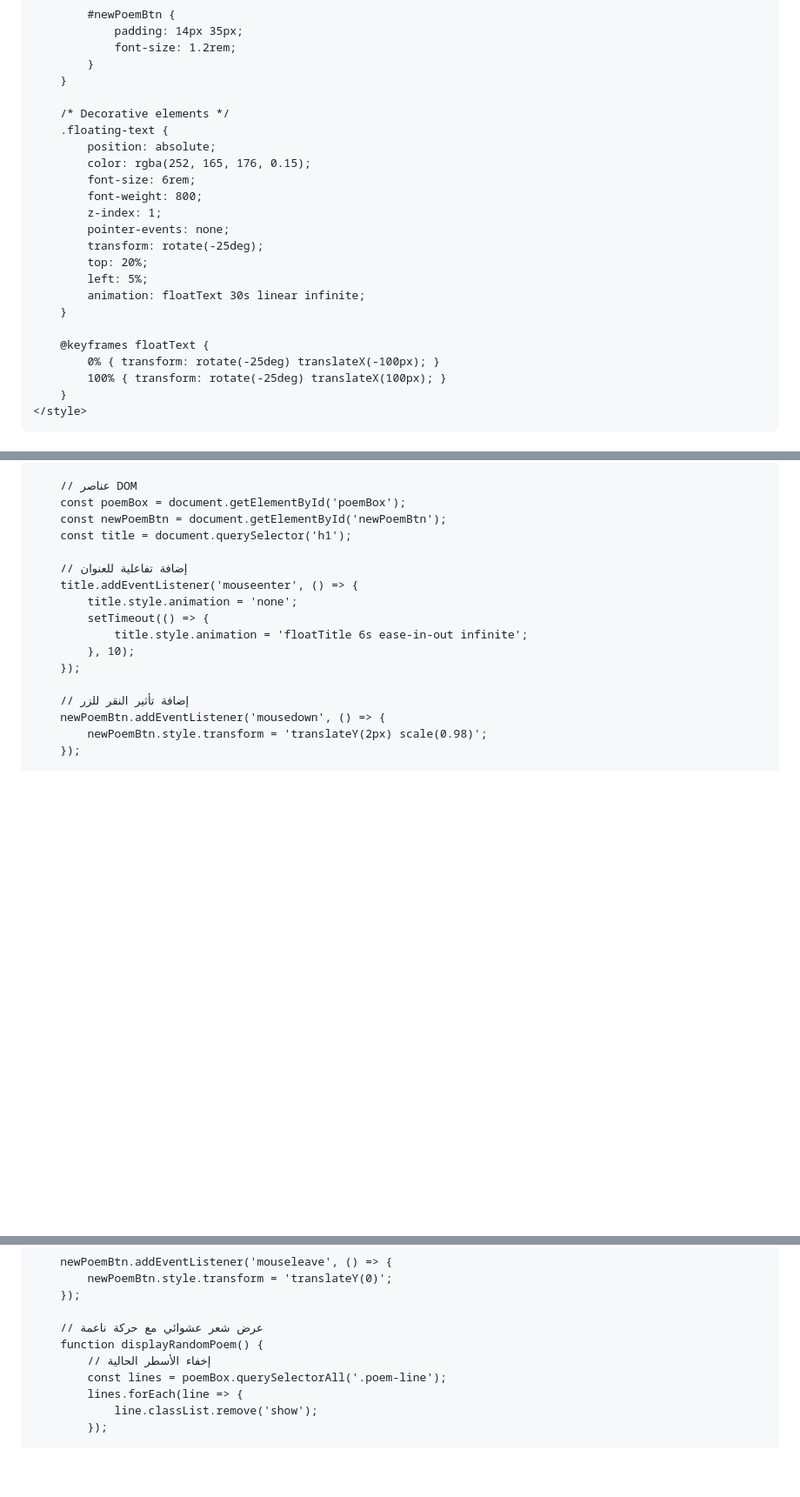
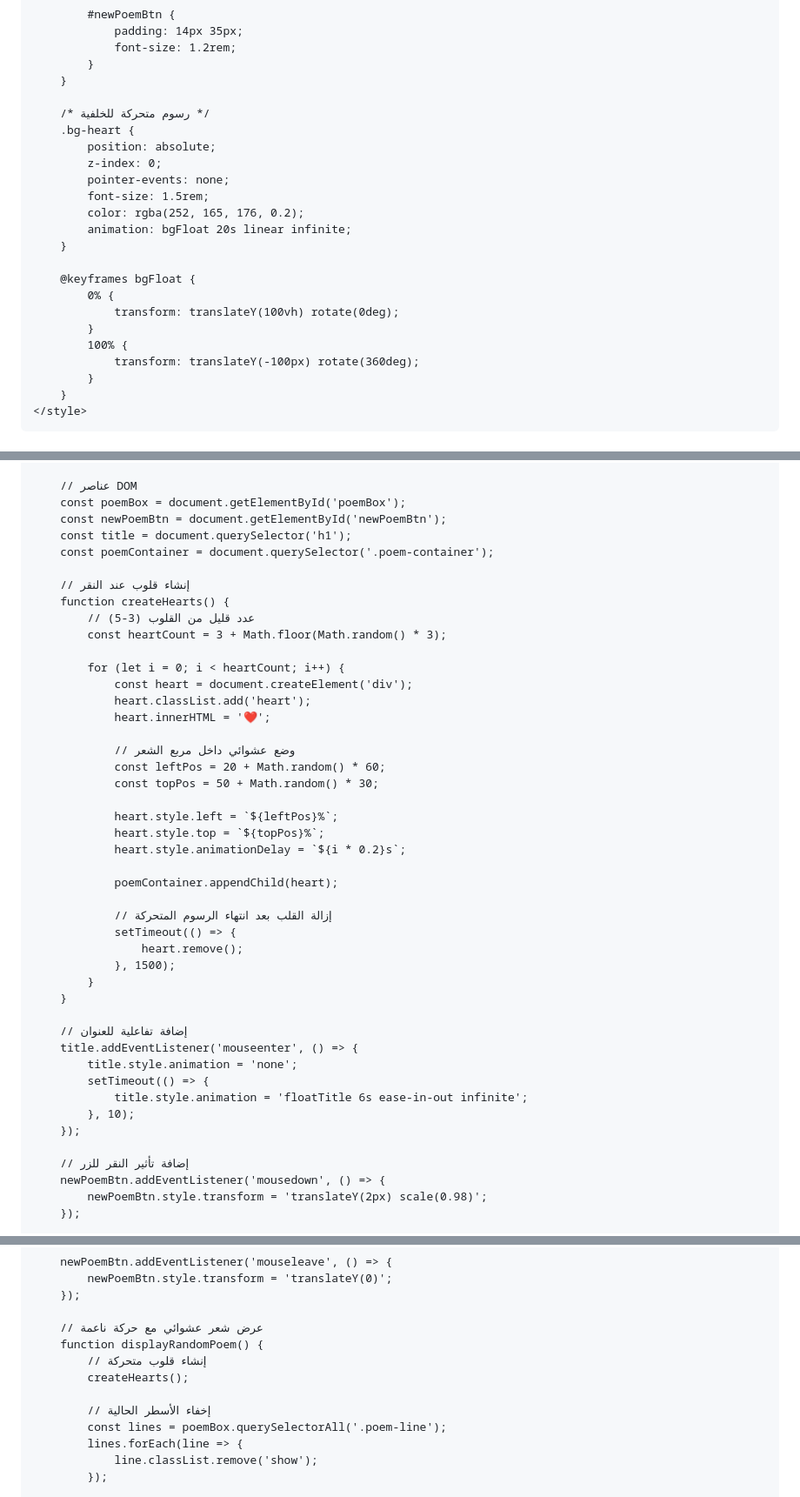
Before and after one commit to iq103/KZ, a Markdown page: README.md, 3 parts joined by grey strips. Shown: that part at 87% size. Drawn GitHub-style; blank space fills up the shorter version.

```diff
--- a/README.md
+++ b/README.md
@@ -229,23 +254,23 @@
             }
         }
 
-        /* Decorative elements */
-        .floating-text {
+        /* رسوم متحركة للخلفية */
+        .bg-heart {
             position: absolute;
-            color: rgba(252, 165, 176, 0.15);
-            font-size: 6rem;
-            font-weight: 800;
-            z-index: 1;
+            z-index: 0;
             pointer-events: none;
-            transform: rotate(-25deg);
-            top: 20%;
-            left: 5%;
-            animation: floatText 30s linear infinite;
+            font-size: 1.5rem;
+            color: rgba(252, 165, 176, 0.2);
+            animation: bgFloat 20s linear infinite;
         }
 
-        @keyframes floatText {
-            0% { transform: rotate(-25deg) translateX(-100px); }
-            100% { transform: rotate(-25deg) translateX(100px); }
+        @keyframes bgFloat {
+            0% {
+                transform: translateY(100vh) rotate(0deg);
+            }
+            100% {
+                transform: translateY(-100px) rotate(360deg);
+            }
         }
     </style>
 </head>
@@ -293,6 +324,34 @@
         const poemBox = document.getElementById('poemBox');
         const newPoemBtn = document.getElementById('newPoemBtn');
         const title = document.querySelector('h1');
+        const poemContainer = document.querySelector('.poem-container');
+
+        // إنشاء قلوب عند النقر
+        function createHearts() {
+            // عدد قليل من القلوب (3-5)
+            const heartCount = 3 + Math.floor(Math.random() * 3);
+
+            for (let i = 0; i < heartCount; i++) {
+                const heart = document.createElement('div');
+                heart.classList.add('heart');
+                heart.innerHTML = '❤';
+
+                // وضع عشوائي داخل مربع الشعر
+                const leftPos = 20 + Math.random() * 60;
+                const topPos = 50 + Math.random() * 30;
+
+                heart.style.left = `${leftPos}%`;
+                heart.style.top = `${topPos}%`;
+                heart.style.animationDelay = `${i * 0.2}s`;
+
+                poemContainer.appendChild(heart);
+
+                // إزالة القلب بعد انتهاء الرسوم المتحركة
+                setTimeout(() => {
+                    heart.remove();
+                }, 1500);
+            }
+        }
 
         // إضافة تفاعلية للعنوان
         title.addEventListener('mouseenter', () => {
@@ -317,6 +376,9 @@
 
         // عرض شعر عشوائي مع حركة ناعمة
         function displayRandomPoem() {
+            // إنشاء قلوب متحركة
+            createHearts();
+
             // إخفاء الأسطر الحالية
             const lines = poemBox.querySelectorAll('.poem-line');
             lines.forEach(line => {
```
Also changed, not shown: other parts of README.md (+32 -1 lines).
